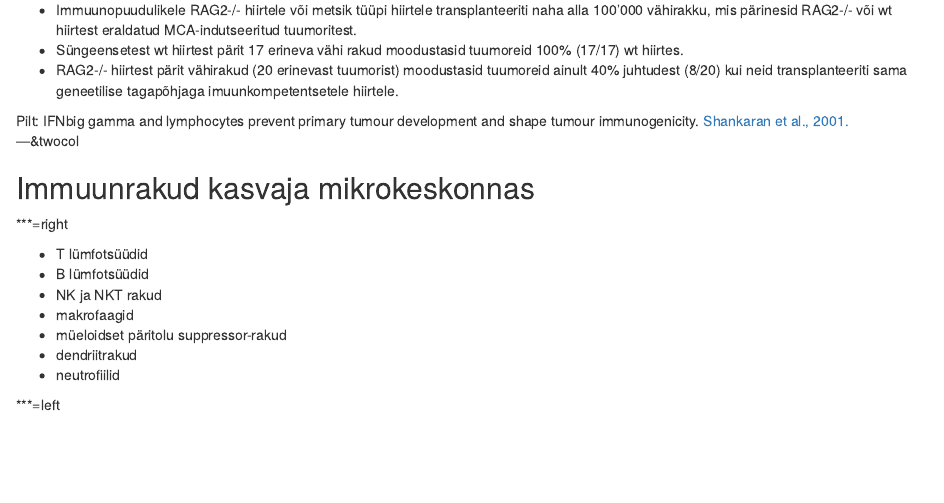
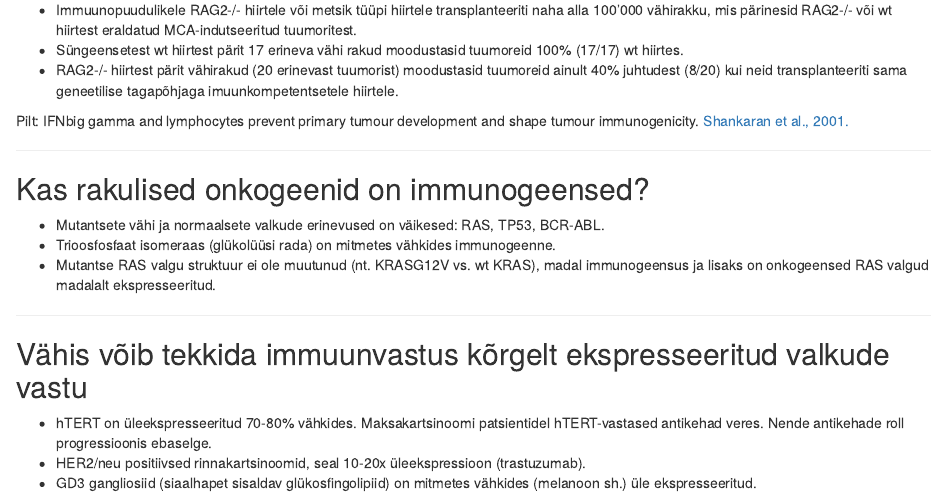
Before and after one commit to Onkobioloogia/Immuunsus, an R Markdown document (index.Rmd): the page in a window 1100 px wide, from 2310 px down. Rendered offline with R 4.5, knitr and Pandoc, with nearby package versions; some code elsewhere in the file could not run offline.

Commit message:
publishing deck

```diff
--- a/index.Rmd
+++ b/index.Rmd
@@ -193,6 +193,24 @@ Shankaran et al., 2001.
 Shankaran et al., 2001.
 </a>
 </footer>
+
+
+---
+
+## Kas rakulised onkogeenid on immunogeensed?
+
+- Mutantsete vähi ja normaalsete valkude erinevused on väikesed: RAS, TP53, BCR-ABL.
+- Trioosfosfaat isomeraas (glükolüüsi rada) on mitmetes vähkides immunogeenne.
+- Mutantse RAS valgu struktuur ei ole muutunud (nt. KRASG12V vs. wt KRAS), madal immunogeensus ja lisaks on onkogeensed RAS valgud madalalt ekspresseeritud.
+
+---
+
+## Vähis võib tekkida immuunvastus kõrgelt ekspresseeritud valkude vastu
+
+- hTERT on üleekspresseeritud 70-80% vähkides. Maksakartsinoomi patsientidel hTERT-vastased antikehad veres. Nende antikehade roll progressioonis ebaselge.
+- HER2/neu positiivsed rinnakartsinoomid, seal 10-20x üleekspressioon (trastuzumab).
+- GD3 gangliosiid (siaalhapet sisaldav glükosfingolipiid) on mitmetes vähkides (melanoon sh.) üle ekspresseeritud.
+
 
 ---&twocol
 
```
